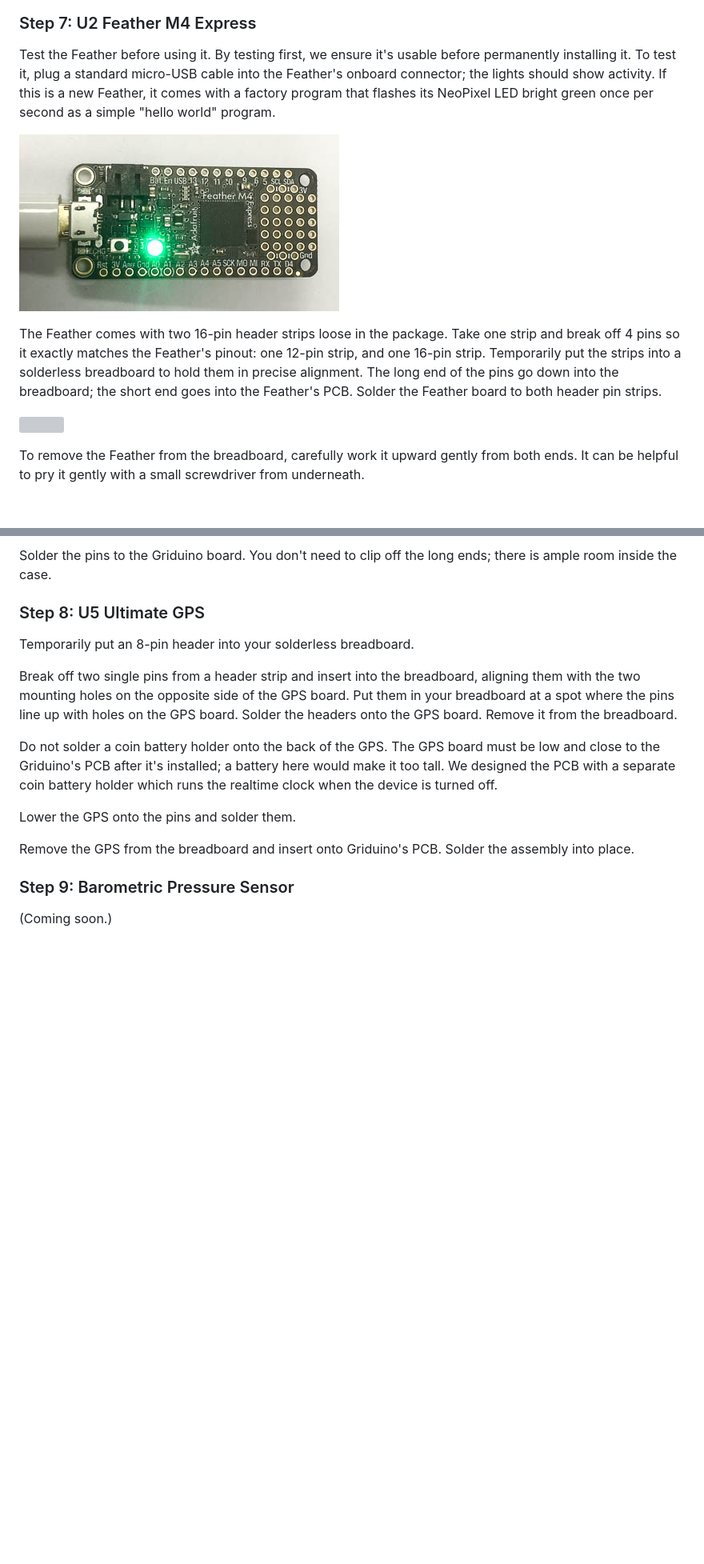
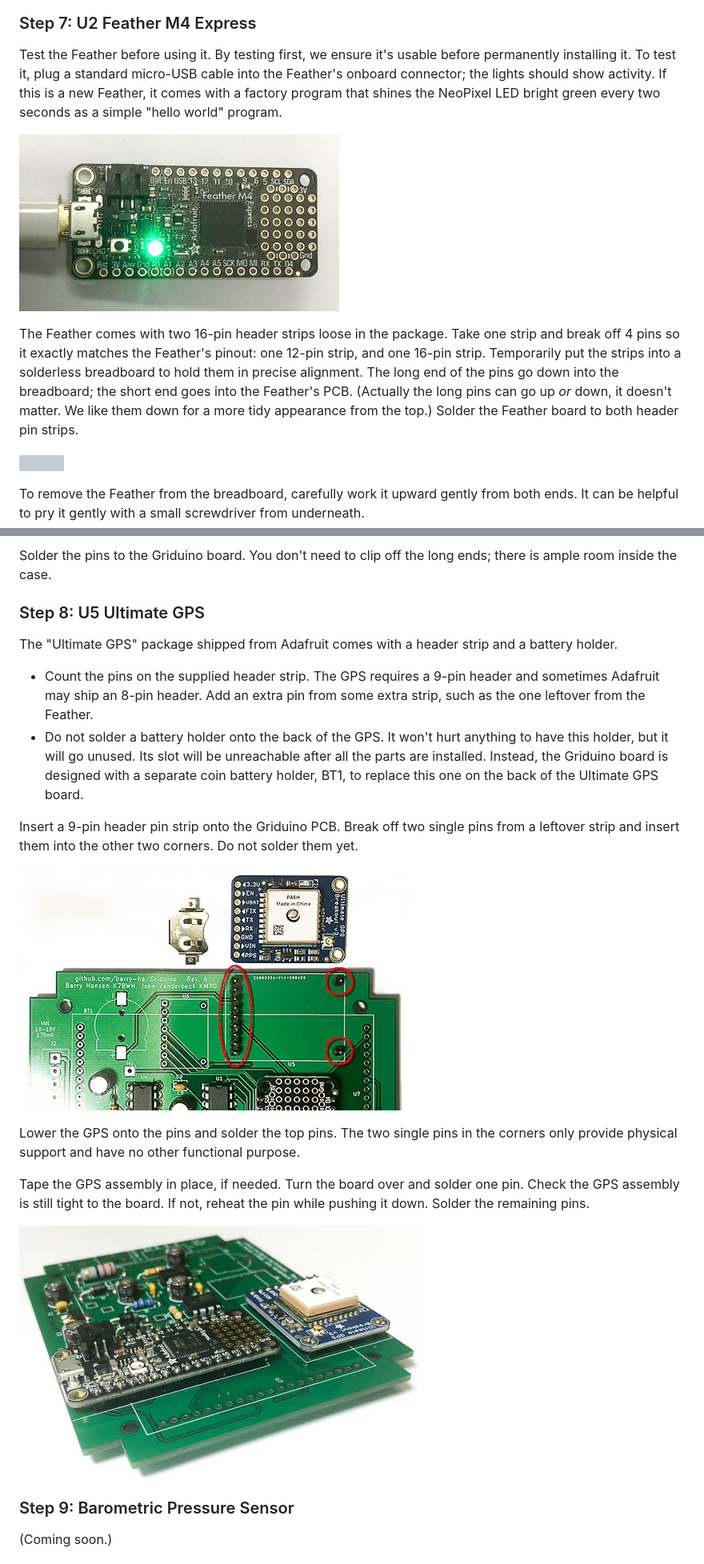
Before and after one commit to barry-ha/Griduino, a Markdown page: ASSEMBLY.md, 2 parts joined by grey strips. Shown at 80% size. Drawn GitHub-style; pictures changed too: hardware/img/gps-pins-img7089.jpg (added), hardware/img/gps-soldered-img7092.jpg (added); blank space fills up the shorter version; grey boxes are pictures that could not be loaded.

Commit message:
update GPS instructions

```diff
--- a/ASSEMBLY.md
+++ b/ASSEMBLY.md
@@ -134,11 +137,11 @@ Insert U1 Digital Potentiometer DS1804 and U4 Audio Amplifier LM386 into the PCB
 
 <h3>Step 7: U2 Feather M4 Express</h3>
 
-Test the Feather before using it. By testing first, we ensure it's usable before permanently installing it. To test it, plug a standard micro-USB cable into the Feather's onboard connector; the lights should show activity. If this is a new Feather, it comes with a factory program that flashes its NeoPixel LED bright green once per second as a simple "hello world" program.
+Test the Feather before using it. By testing first, we ensure it's usable before permanently installing it. To test it, plug a standard micro-USB cable into the Feather's onboard connector; the lights should show activity. If this is a new Feather, it comes with a factory program that shines the NeoPixel LED bright green every two seconds as a simple "hello world" program.
 
 ![](hardware/img/feather-test-img7081.jpg)
 
-The Feather comes with two 16-pin header strips loose in the package. Take one strip and break off 4 pins so it exactly matches the Feather's pinout: one 12-pin strip, and one 16-pin strip. Temporarily put the strips into a solderless breadboard to hold them in precise alignment. The long end of the pins go down into the breadboard; the short end goes into the Feather's PCB. Solder the Feather board to both header pin strips.
+The Feather comes with two 16-pin header strips loose in the package. Take one strip and break off 4 pins so it exactly matches the Feather's pinout: one 12-pin strip, and one 16-pin strip. Temporarily put the strips into a solderless breadboard to hold them in precise alignment. The long end of the pins go down into the breadboard; the short end goes into the Feather's PCB. (Actually the long pins can go up *or* down, it doesn't matter. We like them down for a more tidy appearance from the top.) Solder the Feather board to both header pin strips.
 
 ![](hardware/img/feather-headers-img7072.jpg)
 
@@ -160,15 +163,20 @@ Solder the pins to the Griduino board. You don't need to clip off the long ends;
 
 <h3>Step 8: U5 Ultimate GPS</h3>
 
-Temporarily put an 8-pin header into your solderless breadboard.
+The "Ultimate GPS" package shipped from Adafruit comes with a header strip and a battery holder.
 
-Break off two single pins from a header strip and insert into the breadboard, aligning them with the two mounting holes on the opposite side of the GPS board. Put them in your breadboard at a spot where the pins line up with holes on the GPS board. Solder the headers onto the GPS board. Remove it from the breadboard.
+* Count the pins on the supplied header strip. The GPS requires a 9-pin header and sometimes Adafruit may ship an 8-pin header. Add an extra pin from some extra strip, such as the one leftover from the Feather.
+* Do not solder a battery holder onto the back of the GPS. It won't hurt anything to have this holder, but it will go unused. Its slot will be unreachable after all the parts are installed. Instead, the Griduino board is designed with a separate coin battery holder, BT1, to replace this one on the back of the Ultimate GPS board.
 
-Do not solder a coin battery holder onto the back of the GPS. The GPS board must be low and close to the Griduino's PCB after it's installed; a battery here would make it too tall. We designed the PCB with a separate coin battery holder which runs the realtime clock when the device is turned off.
+Insert a 9-pin header pin strip onto the Griduino PCB. Break off two single pins from a leftover strip and insert them into the other two corners. Do not solder them yet.
 
-Lower the GPS onto the pins and solder them.
+![](hardware/img/gps-pins-img7089.jpg)
 
-Remove the GPS from the breadboard and insert onto Griduino's PCB. Solder the assembly into place.
+Lower the GPS onto the pins and solder the top pins. The two single pins in the corners only provide physical support and have no other functional purpose.
+
+Tape the GPS assembly in place, if needed. Turn the board over and solder one pin. Check the GPS assembly is still tight to the board. If not, reheat the pin while pushing it down. Solder the remaining pins.
+
+![](hardware/img/gps-soldered-img7092.jpg)
 
 <h3>Step 9: Barometric Pressure Sensor</h3>
 (Coming soon.)
```
Also changed, not shown: other parts of ASSEMBLY.md (+4 -1 lines).
